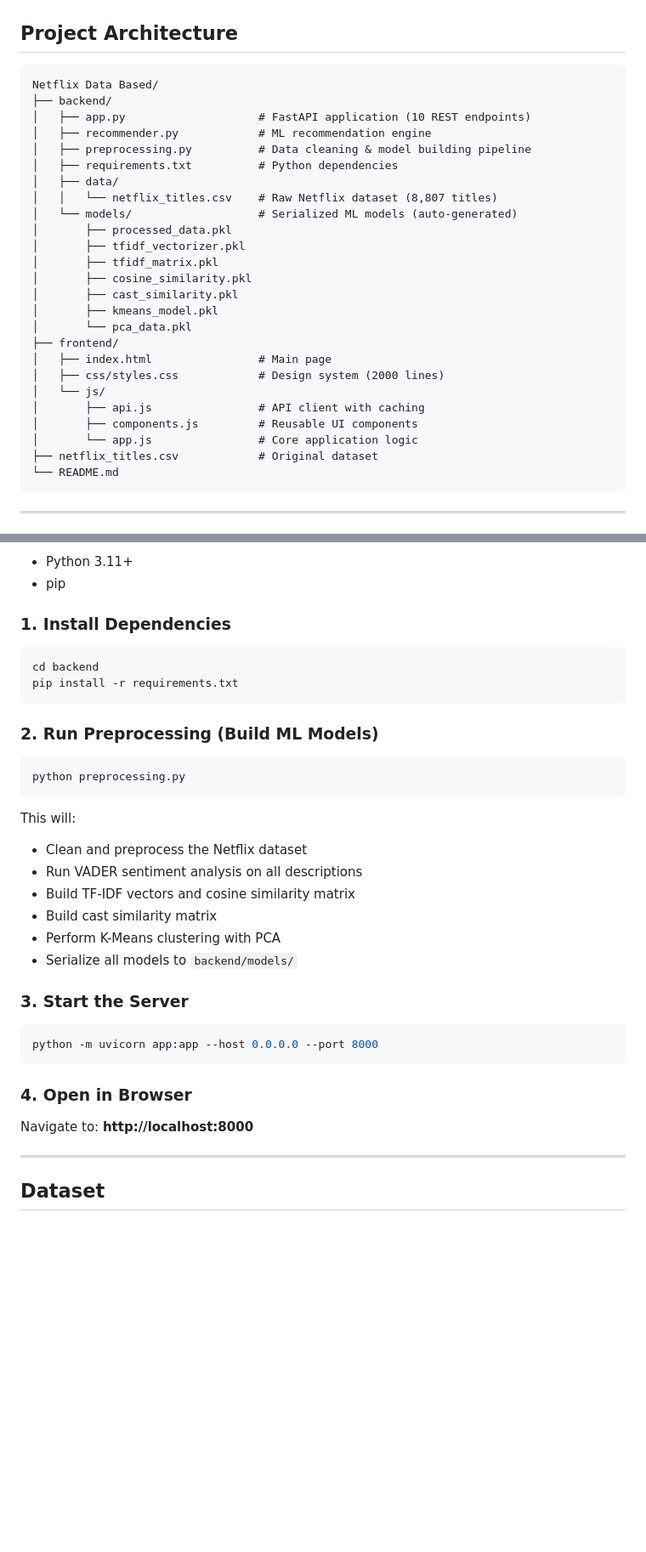
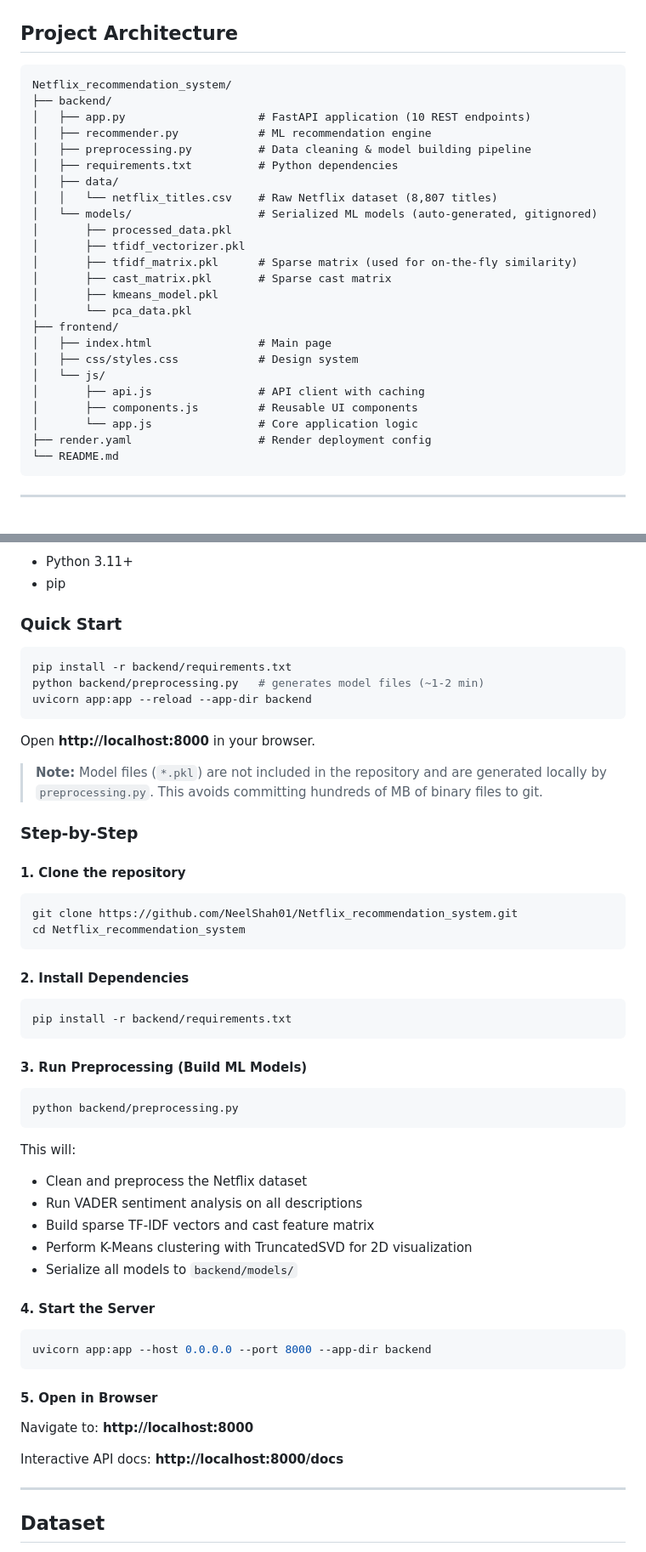
Before and after one commit to NeelShah01/Netflix_recommendation_system, a Markdown page: README.md, 2 parts joined by grey strips. Shown at 85% size. Drawn GitHub-style; blank space fills up the shorter version.

Commit message:
docs: update README with correct setup commands and architecture

````diff
--- a/README.md
+++ b/README.md
@@ -62,7 +62,7 @@
 ## Project Architecture
 
 ```
-Netflix Data Based/
+Netflix_recommendation_system/
 ├── backend/
 │   ├── app.py                    # FastAPI application (10 REST endpoints)
 │   ├── recommender.py            # ML recommendation engine
@@ -70,22 +70,21 @@ Netflix Data Based/
 │   ├── requirements.txt          # Python dependencies
 │   ├── data/
 │   │   └── netflix_titles.csv    # Raw Netflix dataset (8,807 titles)
-│   └── models/                   # Serialized ML models (auto-generated)
+│   └── models/                   # Serialized ML models (auto-generated, gitignored)
 │       ├── processed_data.pkl
 │       ├── tfidf_vectorizer.pkl
-│       ├── tfidf_matrix.pkl
-│       ├── cosine_similarity.pkl
-│       ├── cast_similarity.pkl
+│       ├── tfidf_matrix.pkl      # Sparse matrix (used for on-the-fly similarity)
+│       ├── cast_matrix.pkl       # Sparse cast matrix
 │       ├── kmeans_model.pkl
 │       └── pca_data.pkl
 ├── frontend/
 │   ├── index.html                # Main page
-│   ├── css/styles.css            # Design system (2000 lines)
+│   ├── css/styles.css            # Design system
 │   └── js/
 │       ├── api.js                # API client with caching
 │       ├── components.js         # Reusable UI components
 │       └── app.js                # Core application logic
-├── netflix_titles.csv            # Original dataset
+├── render.yaml                   # Render deployment config
 └── README.md
 ```
 
@@ -162,36 +161,57 @@ Full interactive API docs available at: `http://localhost:8000/docs`
 - Python 3.11+
 - pip
 
-### 1. Install Dependencies
+### Quick Start
 
 ```bash
-cd backend
-pip install -r requirements.txt
+pip install -r backend/requirements.txt
+python backend/preprocessing.py   # generates model files (~1-2 min)
+uvicorn app:app --reload --app-dir backend
 ```
 
-### 2. Run Preprocessing (Build ML Models)
+Open **http://localhost:8000** in your browser.
+
+> **Note:** Model files (`*.pkl`) are not included in the repository and are generated locally by `preprocessing.py`. This avoids committing hundreds of MB of binary files to git.
+
+### Step-by-Step
+
+#### 1. Clone the repository
 
 ```bash
-python preprocessing.py
+git clone https://github.com/NeelShah01/Netflix_recommendation_system.git
+cd Netflix_recommendation_system
+```
+
+#### 2. Install Dependencies
+
+```bash
+pip install -r backend/requirements.txt
+```
+
+#### 3. Run Preprocessing (Build ML Models)
+
+```bash
+python backend/preprocessing.py
 ```
 
 This will:
 - Clean and preprocess the Netflix dataset
 - Run VADER sentiment analysis on all descriptions
-- Build TF-IDF vectors and cosine similarity matrix
-- Build cast similarity matrix
-- Perform K-Means clustering with PCA
+- Build sparse TF-IDF vectors and cast feature matrix
+- Perform K-Means clustering with TruncatedSVD for 2D visualization
 - Serialize all models to `backend/models/`
 
-### 3. Start the Server
+#### 4. Start the Server
 
 ```bash
-python -m uvicorn app:app --host 0.0.0.0 --port 8000
+uvicorn app:app --host 0.0.0.0 --port 8000 --app-dir backend
 ```
 
-### 4. Open in Browser
+#### 5. Open in Browser
 
 Navigate to: **http://localhost:8000**
+
+Interactive API docs: **http://localhost:8000/docs**
 
 ---
 
````
Also changed, not shown: other parts of README.md (+1 -1 lines).
